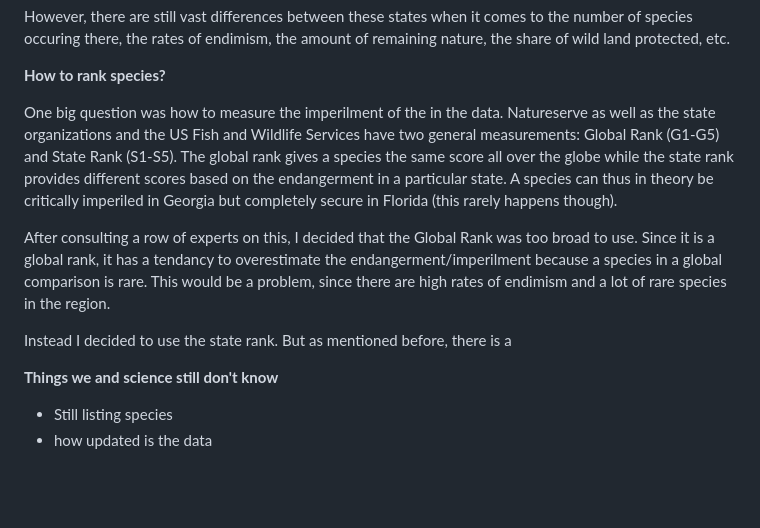
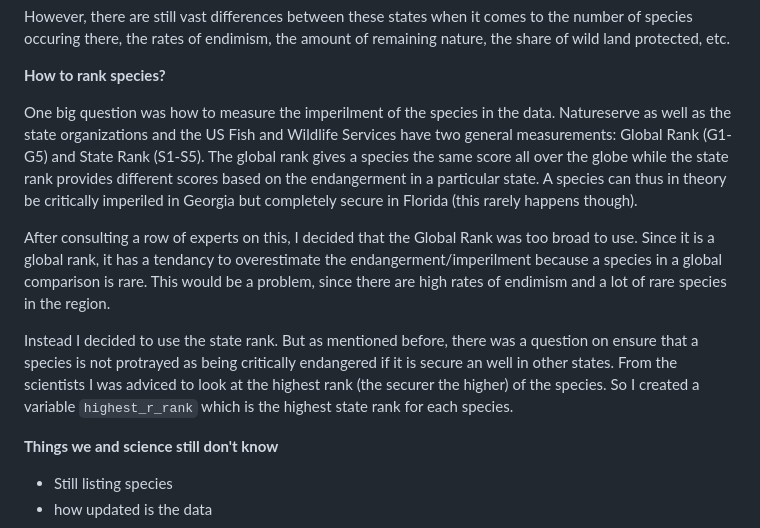
Before and after one commit to laurabejder/masters-project, a Markdown page: README.md, the part around the change. GitHub-like rendering; blank space fills up the shorter version.

```diff
--- a/README.md
+++ b/README.md
@@ -44,12 +44,11 @@ However, there are still vast differences between these states when it comes to
 
 **How to rank species?**
 
-One big question was how to measure the imperilment of the in the data. Natureserve as well as the state organizations and the US Fish and Wildlife Services have two general measurements: Global Rank (G1-G5) and State Rank (S1-S5). The global rank gives a species the same score all over the globe while the state rank provides different scores based on the endangerment in a particular state. A species can thus in theory be critically imperiled in Georgia but completely secure in Florida (this rarely happens though).
+One big question was how to measure the imperilment of the species in the data. Natureserve as well as the state organizations and the US Fish and Wildlife Services have two general measurements: Global Rank (G1-G5) and State Rank (S1-S5). The global rank gives a species the same score all over the globe while the state rank provides different scores based on the endangerment in a particular state. A species can thus in theory be critically imperiled in Georgia but completely secure in Florida (this rarely happens though).
 
 After consulting a row of experts on this, I decided that the Global Rank was too broad to use. Since it is a global rank, it has a tendancy to overestimate the endangerment/imperilment because a species in a global comparison is rare. This would be a problem, since there are high rates of endimism and a lot of rare species in the region.
 
-Instead I decided to use the state rank. But as mentioned before, there is a
-
+Instead I decided to use the state rank. But as mentioned before, there was a question on ensure that a species is not protrayed as being critically endangered if it is secure an well in other states. From the scientists I was adviced to look at the highest rank (the securer the higher) of the species. So I created a variable `highest_r_rank` which is the highest state rank for each species.
 
 **Things we and science still don't know**
 
```
